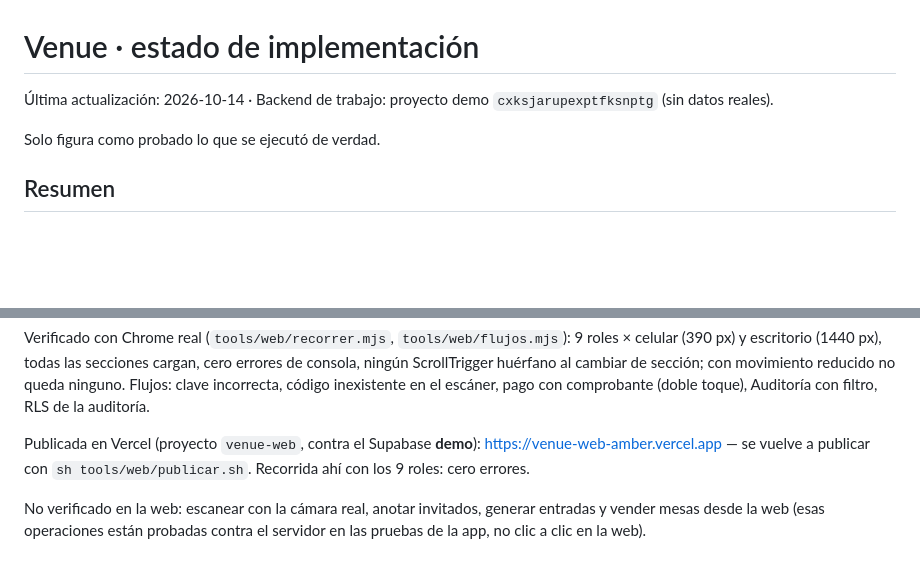
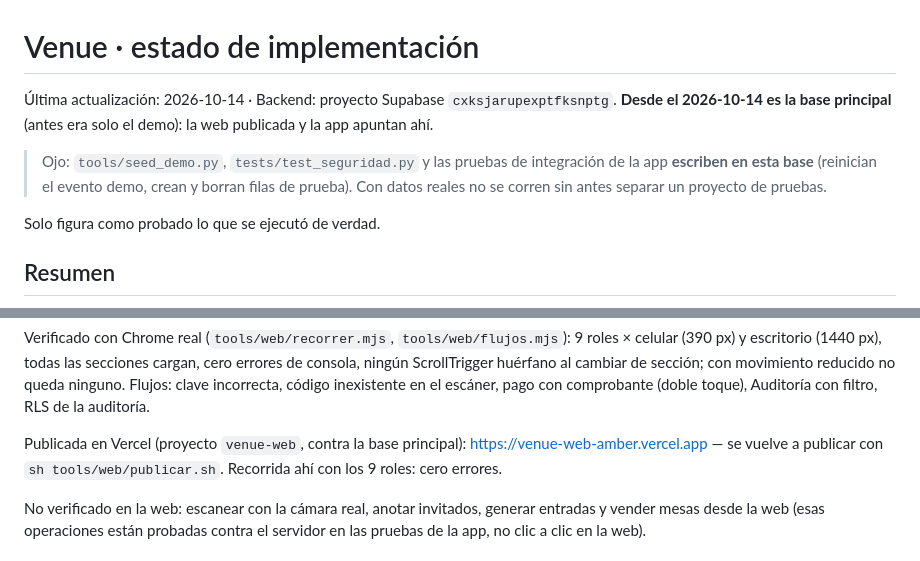
Before and after one commit to Santiagoavilac/venue, a Markdown page: IMPLEMENTATION_STATUS.md, 2 parts joined by grey strips. GitHub-like rendering; blank space fills up the shorter version.

Commit message:
Docs: el proyecto Supabase cxksjarupexptfksnptg pasa a ser la base principal
Co-Authored-By: Claude Opus 5.5 <noreply@anthropic.com>

```diff
--- a/IMPLEMENTATION_STATUS.md
+++ b/IMPLEMENTATION_STATUS.md
@@ -1,7 +1,13 @@
 # Venue · estado de implementación
 
-Última actualización: 2026-10-14 · Backend de trabajo: proyecto demo
-`cxksjarupexptfksnptg` (sin datos reales).
+Última actualización: 2026-10-14 · Backend: proyecto Supabase
+`cxksjarupexptfksnptg`. **Desde el 2026-10-14 es la base principal** (antes
+era solo el demo): la web publicada y la app apuntan ahí.
+
+> Ojo: `tools/seed_demo.py`, `tests/test_seguridad.py` y las pruebas de
+> integración de la app **escriben en esta base** (reinician el evento demo,
+> crean y borran filas de prueba). Con datos reales no se corren sin antes
+> separar un proyecto de pruebas.
 
 Solo figura como probado lo que se ejecutó de verdad.
 
@@ -105,7 +111,7 @@ de sección; con movimiento reducido no queda ninguno. Flujos: clave
 incorrecta, código inexistente en el escáner, pago con comprobante (doble
 toque), Auditoría con filtro, RLS de la auditoría.
 
-Publicada en Vercel (proyecto `venue-web`, contra el Supabase **demo**):
+Publicada en Vercel (proyecto `venue-web`, contra la base principal):
 https://venue-web-amber.vercel.app — se vuelve a publicar con
 `sh tools/web/publicar.sh`. Recorrida ahí con los 9 roles: cero errores.
 
```
